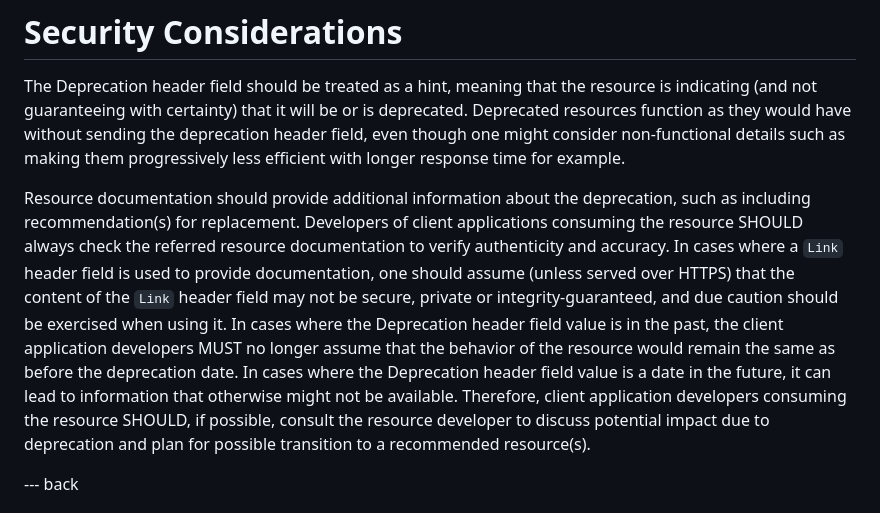
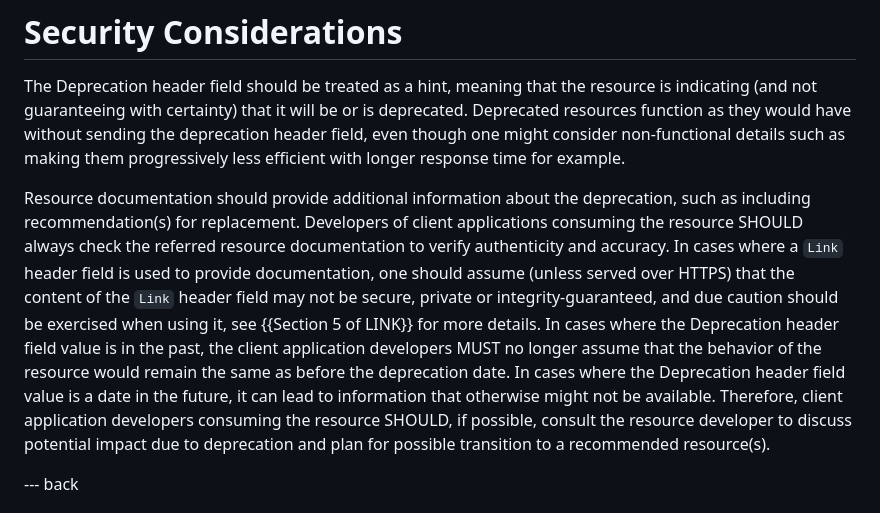
Before and after one commit to ietf-wg-httpapi/deprecation-header, a Markdown page: draft-ietf-httpapi-deprecation-header.md, the part around the change. Drawn GitHub-style.

Commit message:
#37 further to address Paul Wouters' comment

```diff
--- a/draft-ietf-httpapi-deprecation-header.md
+++ b/draft-ietf-httpapi-deprecation-header.md
@@ -168,7 +168,7 @@ The `deprecation` link relation type should be added to the permanent registry o
 
 The Deprecation header field should be treated as a hint, meaning that the resource is indicating (and not guaranteeing with certainty) that it will be or is deprecated. Deprecated resources function as they would have without sending the deprecation header field, even though one might consider non-functional details such as making them progressively less efficient with longer response time for example.
 
-Resource documentation should provide additional information about the deprecation, such as including recommendation(s) for replacement. Developers of client applications consuming the resource SHOULD always check the referred resource documentation to verify authenticity and accuracy. In cases where a `Link` header field is used to provide documentation, one should assume (unless served over HTTPS) that the content of the `Link` header field may not be secure, private or integrity-guaranteed, and due caution should be exercised when using it. In cases where the Deprecation header field value is in the past, the client application developers MUST no longer assume that the behavior of the resource would remain the same as before the deprecation date. In cases where the Deprecation header field value is a date in the future, it can lead to information that otherwise might not be available. Therefore, client application developers consuming the resource SHOULD, if possible, consult the resource developer to discuss potential impact due to deprecation and plan for possible transition to a recommended resource(s).
+Resource documentation should provide additional information about the deprecation, such as including recommendation(s) for replacement. Developers of client applications consuming the resource SHOULD always check the referred resource documentation to verify authenticity and accuracy. In cases where a `Link` header field is used to provide documentation, one should assume (unless served over HTTPS) that the content of the `Link` header field may not be secure, private or integrity-guaranteed, and due caution should be exercised when using it, see {{Section 5 of LINK}} for more details. In cases where the Deprecation header field value is in the past, the client application developers MUST no longer assume that the behavior of the resource would remain the same as before the deprecation date. In cases where the Deprecation header field value is a date in the future, it can lead to information that otherwise might not be available. Therefore, client application developers consuming the resource SHOULD, if possible, consult the resource developer to discuss potential impact due to deprecation and plan for possible transition to a recommended resource(s).
 
 
 --- back
```
